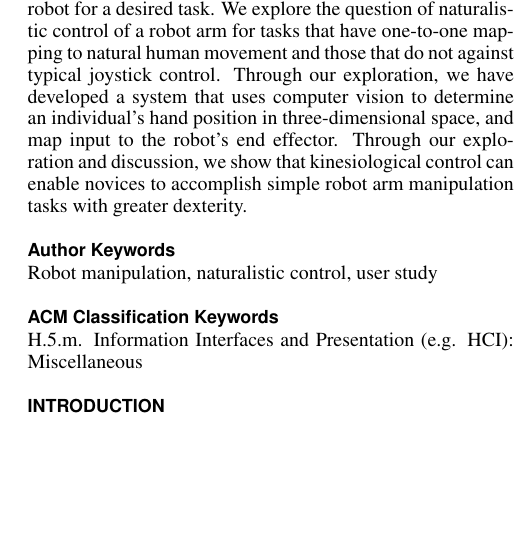
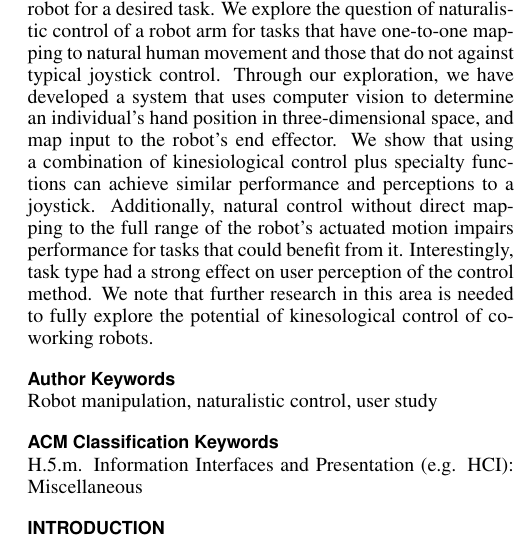
Before and after one commit to caomw/cs770-project, a LaTeX document (Report/robot-control.tex): part of one column of page 1 of 4, cut so that both start at the same text, the shorter picture padded with empty space. Compiled offline with pdfLaTeX.

Commit message:
revising abstract

```diff
--- a/Report/robot-control.tex
+++ b/Report/robot-control.tex
@@ -95,9 +95,14 @@ breaklinks=true,
   control. Through our exploration, we have developed a system that
   uses computer vision to determine an individual's hand position in
   three-dimensional space, and map input to the robot's end effector.
-  Through our exploration and discussion, we show that kinesiological
-  control can enable novices to accomplish simple robot arm
-  manipulation tasks with greater dexterity.
+  We show that using a combination of kinesiological control plus
+  specialty functions can achieve similar performance and perceptions
+  to a joystick. Additionally, natural control without direct mapping
+  to the full range of the robot's actuated motion impairs performance
+  for tasks that could benefit from it. Interestingly, task type had a
+  strong effect on user perception of the control method. We note that
+  further research in this area is needed to fully explore the
+  potential of kinesological control of co-working robots.
 \end{abstract}
 
 \keywords{
```
